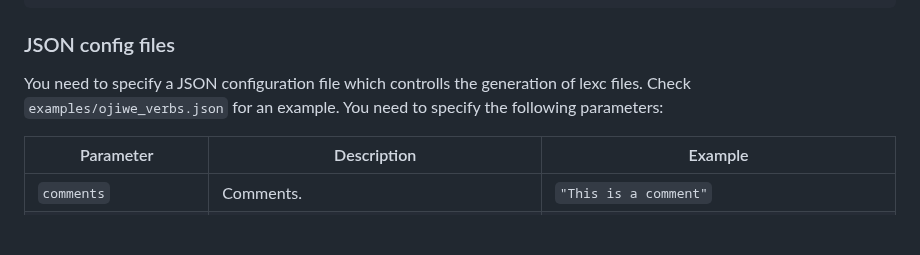
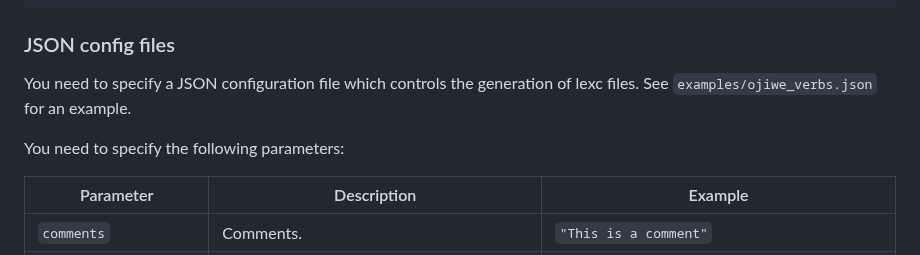
Before and after one commit to ELF-Lab/ParserTools, a Markdown page: csv2fst/README.md, the part around the change. Rendered like a GitHub page; blank space fills up the shorter version.

```diff
--- a/csv2fst/README.md
+++ b/csv2fst/README.md
@@ -55,7 +55,9 @@ Options:
 
 ### JSON config files
 
-You need to specify a JSON configuration file which controlls the generation of lexc files. Check `examples/ojiwe_verbs.json` for an example. You need to specify the following parameters:
+You need to specify a JSON configuration file which controls the generation of lexc files. See `examples/ojiwe_verbs.json` for an example.
+
+You need to specify the following parameters:
 
 | Parameter | Description | Example |
 |-----------|-------------|---------|
```
